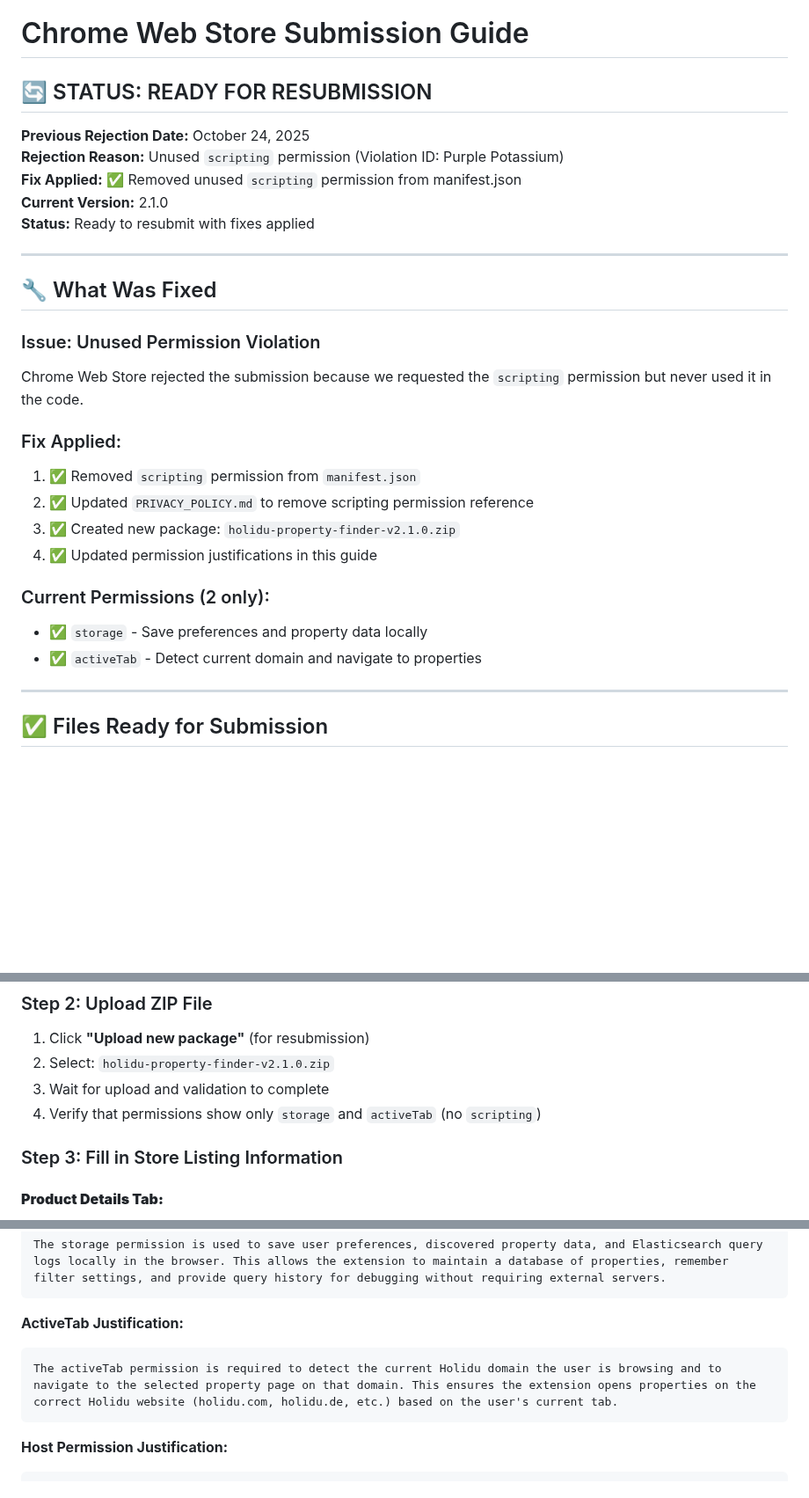
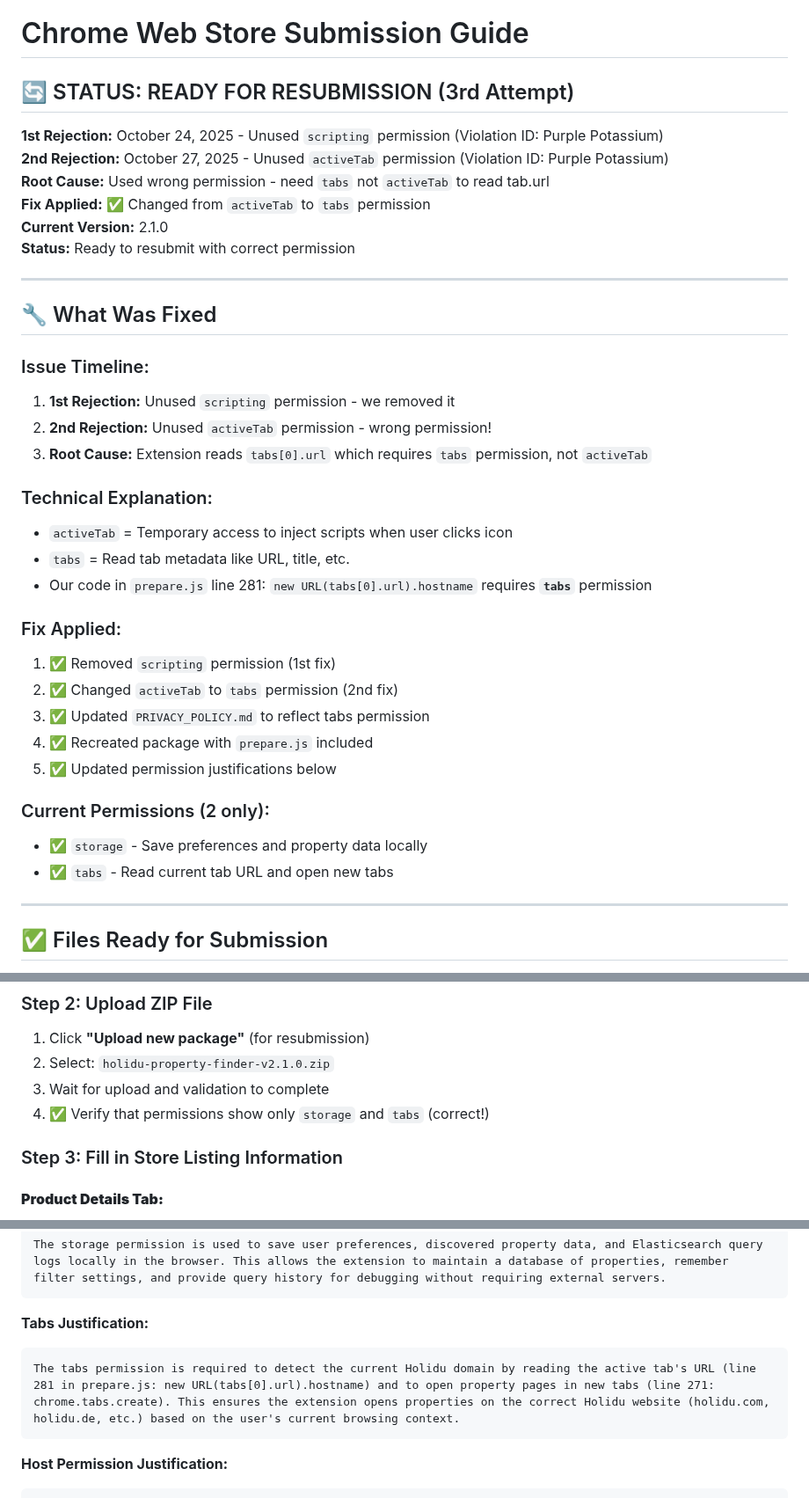
Before and after one commit to yusuf2407/holidu-property-finder, a Markdown page: WEBSTORE_SUBMISSION_GUIDE.md, 3 parts joined by grey strips. Shown at 88% size. Drawn GitHub-style; blank space fills up the shorter version.

Commit message:
docs: Update submission guide with tabs permission fix
- Added 2nd rejection details (activeTab → tabs)
- Explained technical reason for tabs permission
- Updated justifications to reference specific code lines (prepare.js:271,281)
- Updated verification step to check for 'tabs' permission
- Added timeline showing both rejection fixes

````diff
--- a/WEBSTORE_SUBMISSION_GUIDE.md
+++ b/WEBSTORE_SUBMISSION_GUIDE.md
@@ -1,29 +1,38 @@
 # Chrome Web Store Submission Guide
 
-## 🔄 STATUS: READY FOR RESUBMISSION
+## 🔄 STATUS: READY FOR RESUBMISSION (3rd Attempt)
 
-**Previous Rejection Date:** October 24, 2025
-**Rejection Reason:** Unused `scripting` permission (Violation ID: Purple Potassium)
-**Fix Applied:** ✅ Removed unused `scripting` permission from manifest.json
+**1st Rejection:** October 24, 2025 - Unused `scripting` permission (Violation ID: Purple Potassium)
+**2nd Rejection:** October 27, 2025 - Unused `activeTab` permission (Violation ID: Purple Potassium)
+**Root Cause:** Used wrong permission - need `tabs` not `activeTab` to read tab.url
+**Fix Applied:** ✅ Changed from `activeTab` to `tabs` permission
 **Current Version:** 2.1.0
-**Status:** Ready to resubmit with fixes applied
+**Status:** Ready to resubmit with correct permission
 
 ---
 
 ## 🔧 What Was Fixed
 
-### Issue: Unused Permission Violation
-Chrome Web Store rejected the submission because we requested the `scripting` permission but never used it in the code.
+### Issue Timeline:
+1. **1st Rejection:** Unused `scripting` permission - we removed it
+2. **2nd Rejection:** Unused `activeTab` permission - wrong permission!
+3. **Root Cause:** Extension reads `tabs[0].url` which requires `tabs` permission, not `activeTab`
+
+### Technical Explanation:
+- `activeTab` = Temporary access to inject scripts when user clicks icon
+- `tabs` = Read tab metadata like URL, title, etc.
+- Our code in `prepare.js` line 281: `new URL(tabs[0].url).hostname` requires **`tabs`** permission
 
 ### Fix Applied:
-1. ✅ Removed `scripting` permission from `manifest.json`
-2. ✅ Updated `PRIVACY_POLICY.md` to remove scripting permission reference
-3. ✅ Created new package: `holidu-property-finder-v2.1.0.zip`
-4. ✅ Updated permission justifications in this guide
+1. ✅ Removed `scripting` permission (1st fix)
+2. ✅ Changed `activeTab` to `tabs` permission (2nd fix)
+3. ✅ Updated `PRIVACY_POLICY.md` to reflect tabs permission
+4. ✅ Recreated package with `prepare.js` included
+5. ✅ Updated permission justifications below
 
 ### Current Permissions (2 only):
 - ✅ `storage` - Save preferences and property data locally
-- ✅ `activeTab` - Detect current domain and navigate to properties
+- ✅ `tabs` - Read current tab URL and open new tabs
 
 ---
 
@@ -59,7 +68,7 @@ Your extension is now prepared for Chrome Web Store publication!
 1. Click **"Upload new package"** (for resubmission)
 2. Select: `holidu-property-finder-v2.1.0.zip`
 3. Wait for upload and validation to complete
-4. Verify that permissions show only `storage` and `activeTab` (no `scripting`)
+4. ✅ Verify that permissions show only `storage` and `tabs` (correct!)
 
 ### Step 3: Fill in Store Listing Information
 
@@ -162,9 +171,9 @@ This extension helps Holidu team members quickly search and navigate to specific
 The storage permission is used to save user preferences, discovered property data, and Elasticsearch query logs locally in the browser. This allows the extension to maintain a database of properties, remember filter settings, and provide query history for debugging without requiring external servers.
 ```
 
-**ActiveTab Justification:**
+**Tabs Justification:**
 ```
-The activeTab permission is required to detect the current Holidu domain the user is browsing and to navigate to the selected property page on that domain. This ensures the extension opens properties on the correct Holidu website (holidu.com, holidu.de, etc.) based on the user's current tab.
+The tabs permission is required to detect the current Holidu domain by reading the active tab's URL (line 281 in prepare.js: new URL(tabs[0].url).hostname) and to open property pages in new tabs (line 271: chrome.tabs.create). This ensures the extension opens properties on the correct Holidu website (holidu.com, holidu.de, etc.) based on the user's current browsing context.
 ```
 
 **Host Permission Justification:**
````
